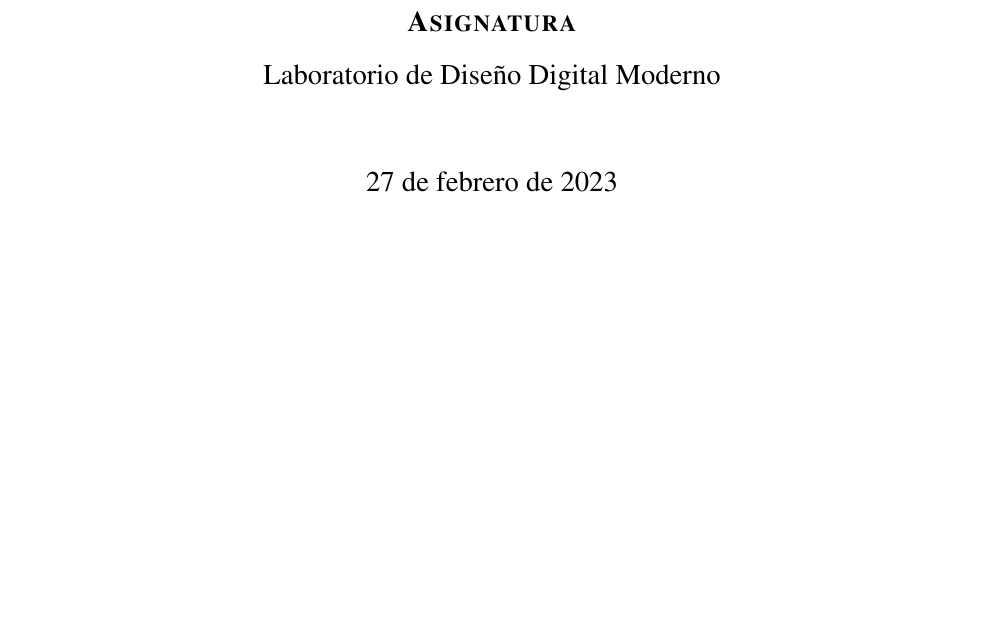
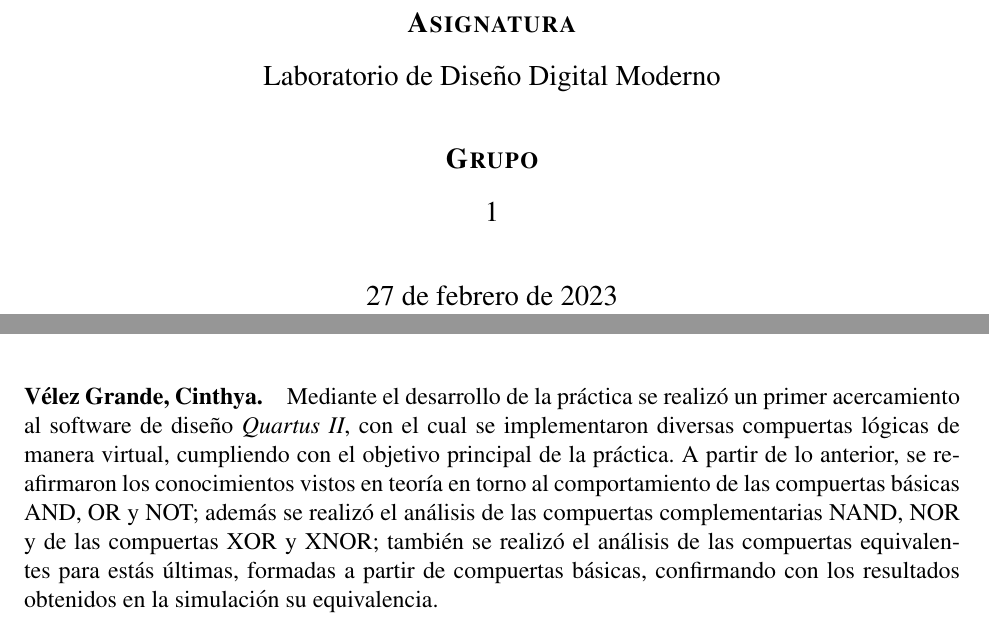
Before and after one commit to GamaRL/LabDDM, a LaTeX document (practica01/main.tex, which reads practica01/sections/conclusion.tex, practica01/sections/portada.tex): part of page 1 of 5 before the commit and two parts of pages 1 and 4 of 5 after it, the two joined at a grey line, cut so that both start at the same text, the shorter picture padded with empty space. Compiled offline with pdfLaTeX.

Commit message:
ADD: Conclusion Cinthya Vélez

```diff
--- a/practica01/sections/conclusion.tex
+++ b/practica01/sections/conclusion.tex
@@ -17,4 +17,15 @@ de desarrollo con la finalidad de distinguir sus funcionalidades. Y por otra
 parte, se lograron implementar las compuertas AND, OR, NOT, XOR, NAND, NOR y
 XNOR de forma exitosa. Además de lo anterior, se pudieron comprobar algunas
 formas equivalentes de las compuertas XOR, NAND, NOR y XNOR.
+
+\paragraph{Vélez Grande, Cinthya.} Mediante el desarrollo de la práctica se
+realizó un primer acercamiento al software de diseño \textit{Quartus II}, con
+el cual se implementaron diversas compuertas lógicas de manera virtual,
+cumpliendo con el objetivo principal de la práctica. A partir de lo anterior,
+se reafirmaron los conocimientos vistos en teoría en torno al comportamiento
+de las compuertas básicas AND, OR y NOT; además se realizó el análisis de las
+compuertas complementarias NAND, NOR y de las compuertas XOR y XNOR; también
+se realizó el análisis de las compuertas equivalentes para estás últimas,
+formadas a partir de compuertas básicas, confirmando con los resultados
+obtenidos en la simulación su equivalencia.
 \end{document}
--- a/practica01/sections/portada.tex
+++ b/practica01/sections/portada.tex
@@ -65,6 +65,13 @@
     Laboratorio de Diseño Digital Moderno
 
     \vfill
+    \large
+    {\scshape \bfseries Grupo}\\
+    \vspace{.3cm}
+    \large
+    1
+
+    \vfill
     \today
   \end{center}
 \end{titlepage}
```
Also changed, not shown: practica01/sections/subsections/previo.tex (+4 -0 lines).
